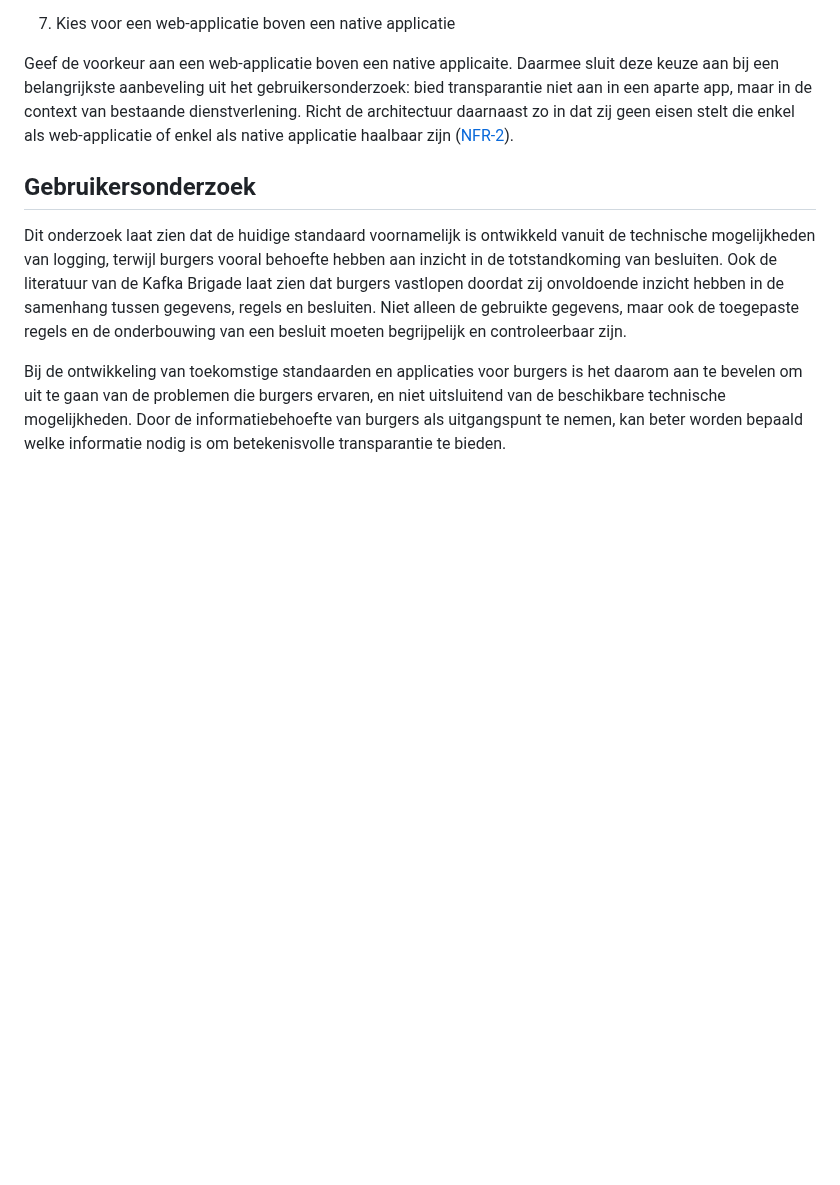
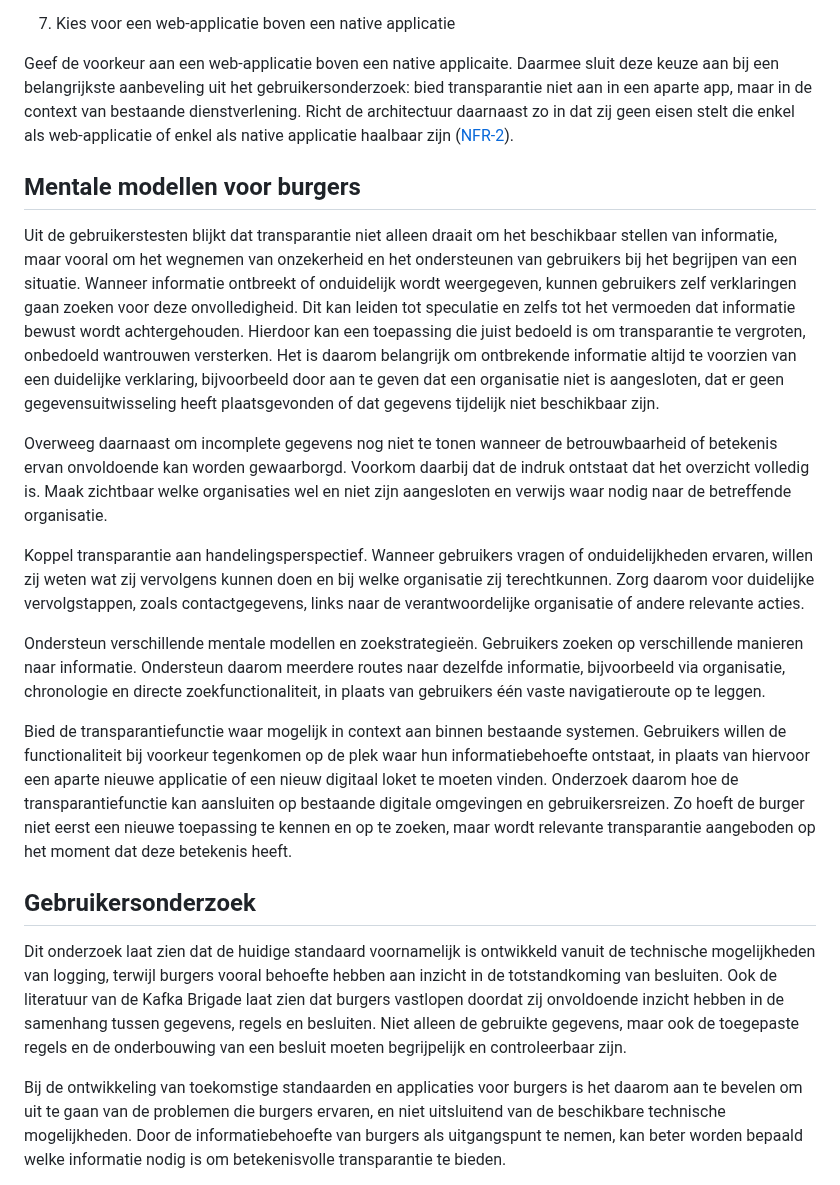
Before and after one commit to Geonovum/TransparantieApp, a Markdown page: Aanbevelingen.md, the part around the change. Rendered like a GitHub page; blank space fills up the shorter version.

Commit message:
Update Aanbevelingen.md
Update mentale model aanbevelingen

```diff
--- a/Aanbevelingen.md
+++ b/Aanbevelingen.md
@@ -50,6 +50,17 @@ van LDV of maak hier een separate standaard van.
 7. Kies voor een web-applicatie boven een native applicatie
 
 Geef de voorkeur aan een web-applicatie boven een native applicaite. Daarmee sluit deze keuze aan bij een belangrijkste aanbeveling uit het gebruikersonderzoek: bied transparantie niet aan in een aparte app, maar in de context van bestaande dienstverlening. Richt de architectuur daarnaast zo in dat zij geen eisen stelt die enkel als web-applicatie of enkel als native applicatie haalbaar zijn ([NFR-2](#niet-functionele-requirements)).
+
+## Mentale modellen voor burgers
+Uit de gebruikerstesten blijkt dat transparantie niet alleen draait om het beschikbaar stellen van informatie, maar vooral om het wegnemen van onzekerheid en het ondersteunen van gebruikers bij het begrijpen van een situatie. Wanneer informatie ontbreekt of onduidelijk wordt weergegeven, kunnen gebruikers zelf verklaringen gaan zoeken voor deze onvolledigheid. Dit kan leiden tot speculatie en zelfs tot het vermoeden dat informatie bewust wordt achtergehouden. Hierdoor kan een toepassing die juist bedoeld is om transparantie te vergroten, onbedoeld wantrouwen versterken. Het is daarom belangrijk om ontbrekende informatie altijd te voorzien van een duidelijke verklaring, bijvoorbeeld door aan te geven dat een organisatie niet is aangesloten, dat er geen gegevensuitwisseling heeft plaatsgevonden of dat gegevens tijdelijk niet beschikbaar zijn.
+
+Overweeg daarnaast om incomplete gegevens nog niet te tonen wanneer de betrouwbaarheid of betekenis ervan onvoldoende kan worden gewaarborgd. Voorkom daarbij dat de indruk ontstaat dat het overzicht volledig is. Maak zichtbaar welke organisaties wel en niet zijn aangesloten en verwijs waar nodig naar de betreffende organisatie.
+
+Koppel transparantie aan handelingsperspectief. Wanneer gebruikers vragen of onduidelijkheden ervaren, willen zij weten wat zij vervolgens kunnen doen en bij welke organisatie zij terechtkunnen. Zorg daarom voor duidelijke vervolgstappen, zoals contactgegevens, links naar de verantwoordelijke organisatie of andere relevante acties.
+
+Ondersteun verschillende mentale modellen en zoekstrategieën. Gebruikers zoeken op verschillende manieren naar informatie. Ondersteun daarom meerdere routes naar dezelfde informatie, bijvoorbeeld via organisatie, chronologie en directe zoekfunctionaliteit, in plaats van gebruikers één vaste navigatieroute op te leggen.
+
+Bied de transparantiefunctie waar mogelijk in context aan binnen bestaande systemen. Gebruikers willen de functionaliteit bij voorkeur tegenkomen op de plek waar hun informatiebehoefte ontstaat, in plaats van hiervoor een aparte nieuwe applicatie of een nieuw digitaal loket te moeten vinden. Onderzoek daarom hoe de transparantiefunctie kan aansluiten op bestaande digitale omgevingen en gebruikersreizen. Zo hoeft de burger niet eerst een nieuwe toepassing te kennen en op te zoeken, maar wordt relevante transparantie aangeboden op het moment dat deze betekenis heeft.
 
 ## Gebruikersonderzoek
 Dit onderzoek laat zien dat de huidige standaard voornamelijk is ontwikkeld vanuit de technische mogelijkheden van logging, terwijl burgers vooral behoefte hebben aan inzicht in de totstandkoming van besluiten. Ook de literatuur van de Kafka Brigade laat zien dat burgers vastlopen doordat zij onvoldoende inzicht hebben in de samenhang tussen gegevens, regels en besluiten. Niet alleen de gebruikte gegevens, maar ook de toegepaste regels en de onderbouwing van een besluit moeten begrijpelijk en controleerbaar zijn.
```
